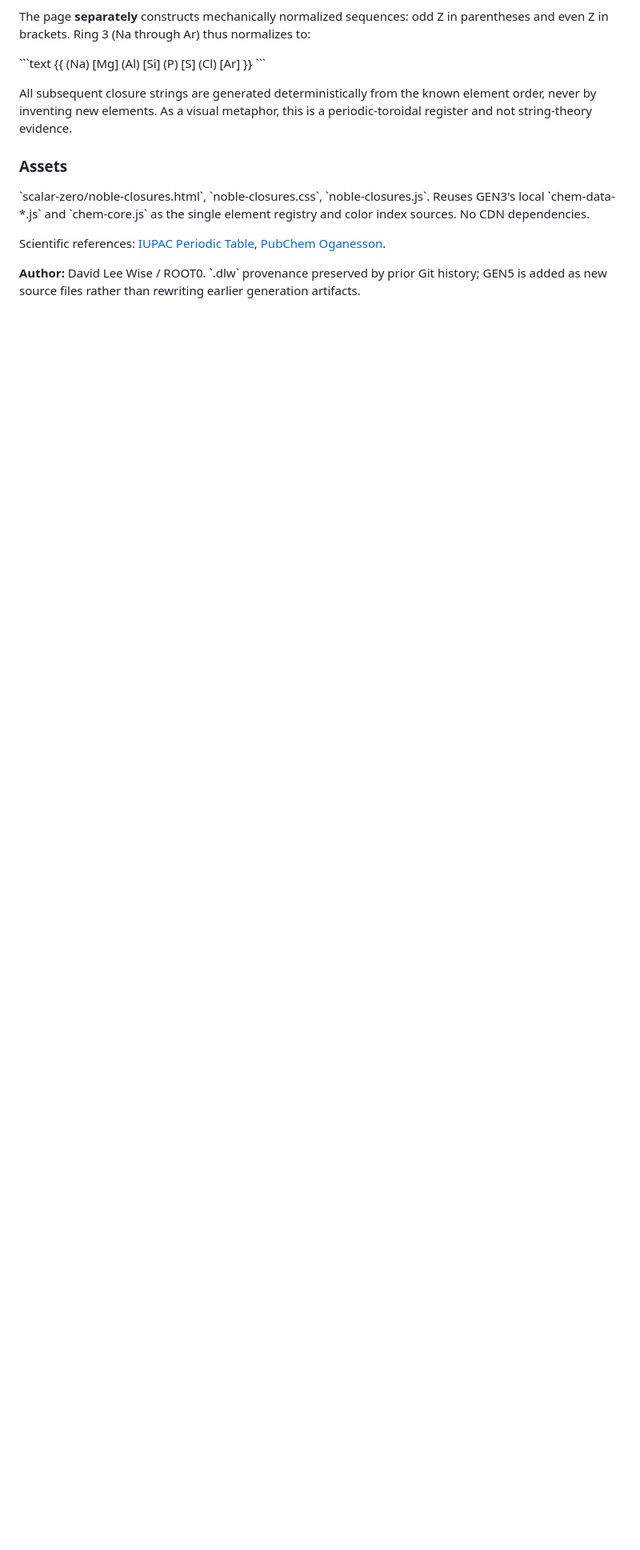
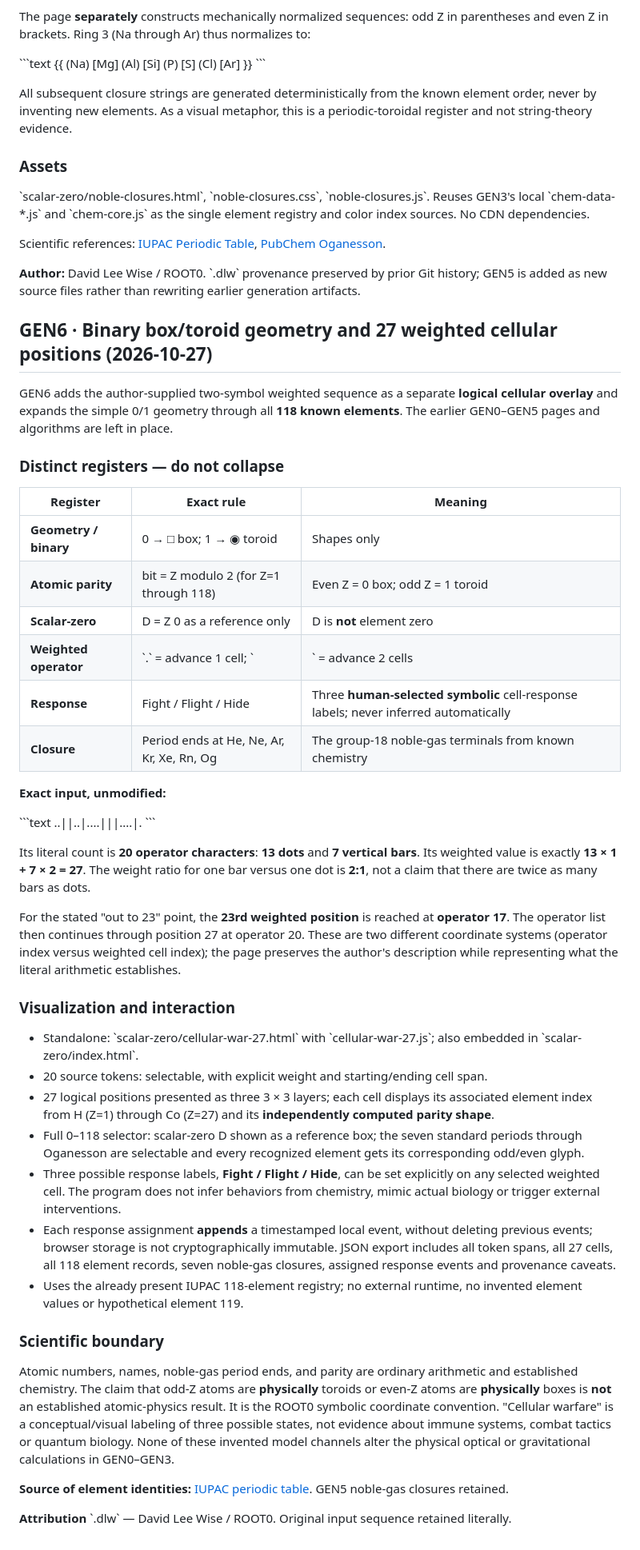
Before and after one commit to DavidWise01/photonic, a Markdown page: scalar-zero/README.md, the part around the change. Shown at 80% size. Drawn GitHub-style; blank space fills up the shorter version.

Commit message:
docs: GEN6 scalar-zero binary shape, 27 weighted tokens and fight flight hide semantics

```diff
--- a/scalar-zero/README.md
+++ b/scalar-zero/README.md
@@ -248,3 +248,46 @@ All subsequent closure strings are generated deterministically from the known el
 Scientific references: [IUPAC Periodic Table](https://iupac.org/what-we-do/periodic-table-of-elements/), [PubChem Oganesson](https://pubchem.ncbi.nlm.nih.gov/element/118).
 
 **Author:** David Lee Wise / ROOT0. \`.dlw\` provenance preserved by prior Git history; GEN5 is added as new source files rather than rewriting earlier generation artifacts.
+
+## GEN6 · Binary box/toroid geometry and 27 weighted cellular positions (2026-10-27)
+
+GEN6 adds the author-supplied two-symbol weighted sequence as a separate **logical cellular overlay** and expands the simple 0/1 geometry through all **118 known elements**. The earlier GEN0–GEN5 pages and algorithms are left in place.
+
+### Distinct registers — do not collapse
+
+| Register | Exact rule | Meaning |
+|---|---|---|
+| **Geometry / binary** | 0 → □ box; 1 → ◉ toroid | Shapes only |
+| **Atomic parity** | bit = Z modulo 2 (for Z=1 through 118) | Even Z = 0 box; odd Z = 1 toroid |
+| **Scalar-zero** | D = Z 0 as a reference only | D is **not** element zero |
+| **Weighted operator** | \`.\` = advance 1 cell; \`|\` = advance 2 cells | Independent of the geometry bit |
+| **Response** | Fight / Flight / Hide | Three **human-selected symbolic** cell-response labels; never inferred automatically |
+| **Closure** | Period ends at He, Ne, Ar, Kr, Xe, Rn, Og | The group-18 noble-gas terminals from known chemistry |
+
+**Exact input, unmodified:**
+
+\`\`\`text
+..||..|....|||....|.
+\`\`\`
+
+Its literal count is **20 operator characters**: **13 dots** and **7 vertical bars**. Its weighted value is exactly **13 × 1 + 7 × 2 = 27**. The weight ratio for one bar versus one dot is **2:1**, not a claim that there are twice as many bars as dots.
+
+For the stated "out to 23" point, the **23rd weighted position** is reached at **operator 17**. The operator list then continues through position 27 at operator 20. These are two different coordinate systems (operator index versus weighted cell index); the page preserves the author's description while representing what the literal arithmetic establishes.
+
+### Visualization and interaction
+
+- Standalone: \`scalar-zero/cellular-war-27.html\` with \`cellular-war-27.js\`; also embedded in \`scalar-zero/index.html\`.
+- 20 source tokens: selectable, with explicit weight and starting/ending cell span.
+- 27 logical positions presented as three 3 × 3 layers; each cell displays its associated element index from H (Z=1) through Co (Z=27) and its **independently computed parity shape**.
+- Full 0–118 selector: scalar-zero D shown as a reference box; the seven standard periods through Oganesson are selectable and every recognized element gets its corresponding odd/even glyph.
+- Three possible response labels, **Fight / Flight / Hide**, can be set explicitly on any selected weighted cell. The program does not infer behaviors from chemistry, mimic actual biology or trigger external interventions.
+- Each response assignment **appends** a timestamped local event, without deleting previous events; browser storage is not cryptographically immutable. JSON export includes all token spans, all 27 cells, all 118 element records, seven noble-gas closures, assigned response events and provenance caveats.
+- Uses the already present IUPAC 118-element registry; no external runtime, no invented element values or hypothetical element 119.
+
+### Scientific boundary
+
+Atomic numbers, names, noble-gas period ends, and parity are ordinary arithmetic and established chemistry. The claim that odd-Z atoms are **physically** toroids or even-Z atoms are **physically** boxes is **not** an established atomic-physics result. It is the ROOT0 symbolic coordinate convention. "Cellular warfare" is a conceptual/visual labeling of three possible states, not evidence about immune systems, combat tactics or quantum biology. None of these invented model channels alter the physical optical or gravitational calculations in GEN0–GEN3.
+
+**Source of element identities:** [IUPAC periodic table](https://iupac.org/what-we-do/periodic-table-of-elements/). GEN5 noble-gas closures retained.
+
+**Attribution** \`.dlw\` — David Lee Wise / ROOT0. Original input sequence retained literally.
```
